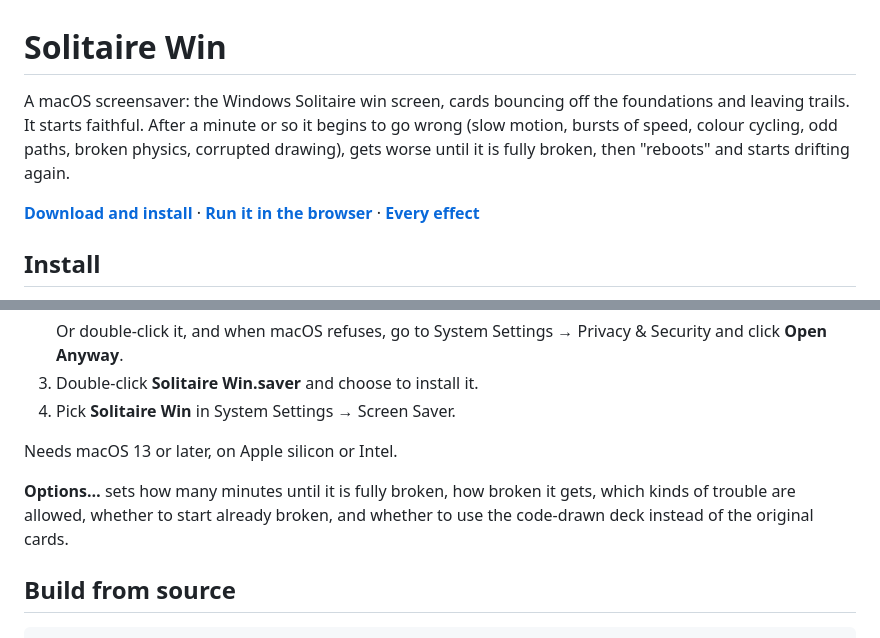
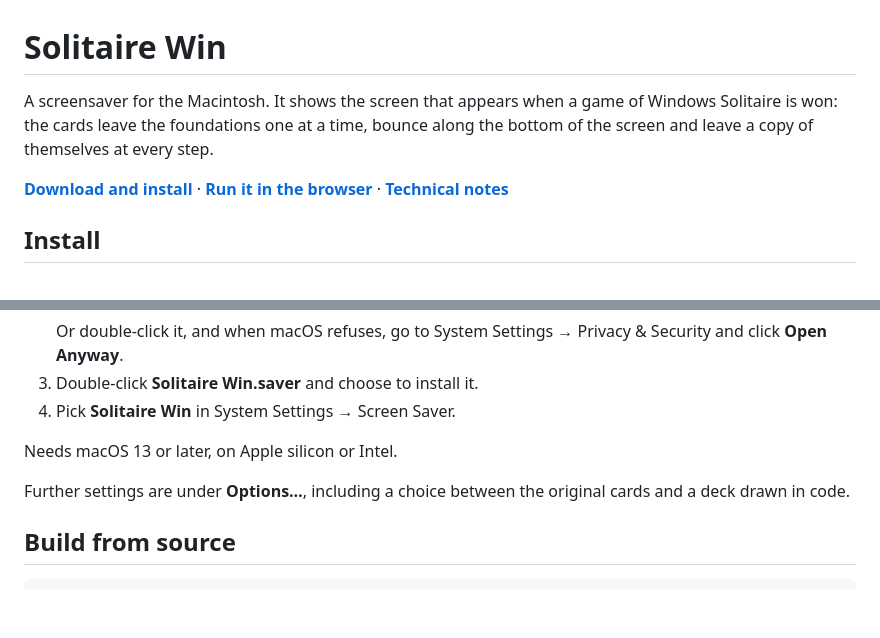
Before and after one commit to osfa/solitaire-win, a Markdown page: README.md, 2 parts joined by grey strips. GitHub-like rendering; blank space fills up the shorter version.

Commit message:
Make the README intro dry, matching the download page
Co-Authored-By: Claude Opus 5.5 <noreply@anthropic.com>

```diff
--- a/README.md
+++ b/README.md
@@ -1,8 +1,8 @@
 # Solitaire Win
 
-A macOS screensaver: the Windows Solitaire win screen, cards bouncing off the foundations and leaving trails. It starts faithful. After a minute or so it begins to go wrong (slow motion, bursts of speed, colour cycling, odd paths, broken physics, corrupted drawing), gets worse until it is fully broken, then "reboots" and starts drifting again.
+A screensaver for the Macintosh. It shows the screen that appears when a game of Windows Solitaire is won: the cards leave the foundations one at a time, bounce along the bottom of the screen and leave a copy of themselves at every step.
 
-**[Download and install](https://osfa.github.io/solitaire-win/)** · **[Run it in the browser](https://osfa.github.io/solitaire-win/demo/)** · **[Every effect](https://osfa.github.io/solitaire-win/effects/)**
+**[Download and install](https://osfa.github.io/solitaire-win/)** · **[Run it in the browser](https://osfa.github.io/solitaire-win/demo/)** · **[Technical notes](https://osfa.github.io/solitaire-win/effects/)**
 
 ## Install
 
@@ -17,7 +17,7 @@ A macOS screensaver: the Windows Solitaire win screen, cards bouncing off the fo
 
 Needs macOS 13 or later, on Apple silicon or Intel.
 
-**Options…** sets how many minutes until it is fully broken, how broken it gets, which kinds of trouble are allowed, whether to start already broken, and whether to use the code-drawn deck instead of the original cards.
+Further settings are under **Options…**, including a choice between the original cards and a deck drawn in code.
 
 ## Build from source
 
```
